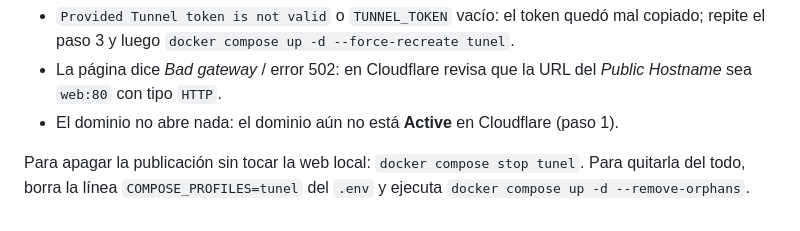
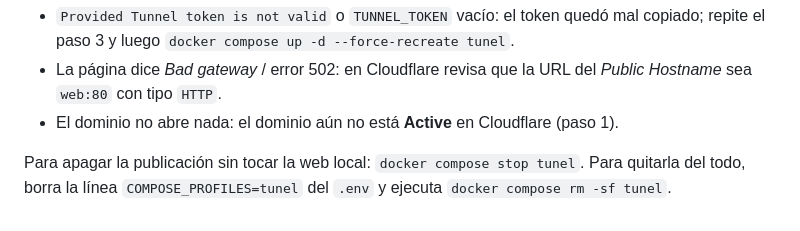
Before and after one commit to tadoando/hgw_tienda_anyta, a Markdown page: README.md, the part around the change. GitHub-like rendering.

Commit message:
README: comando correcto para quitar el túnel
Co-Authored-By: Claude Opus 5.5 (1M context) <noreply@anthropic.com>
Claude-Session: https://claude.ai/code/session_014iHGyKA9RKwqqPvjLWMUDK

```diff
--- a/README.md
+++ b/README.md
@@ -156,4 +156,4 @@ docker logs --tail 50 hgw_tienda_anyta_tunel
 - La página dice *Bad gateway* / error 502: en Cloudflare revisa que la URL del *Public Hostname* sea `web:80` con tipo `HTTP`.
 - El dominio no abre nada: el dominio aún no está **Active** en Cloudflare (paso 1).
 
-Para apagar la publicación sin tocar la web local: `docker compose stop tunel`. Para quitarla del todo, borra la línea `COMPOSE_PROFILES=tunel` del `.env` y ejecuta `docker compose up -d --remove-orphans`.
+Para apagar la publicación sin tocar la web local: `docker compose stop tunel`. Para quitarla del todo, borra la línea `COMPOSE_PROFILES=tunel` del `.env` y ejecuta `docker compose rm -sf tunel`.
```
